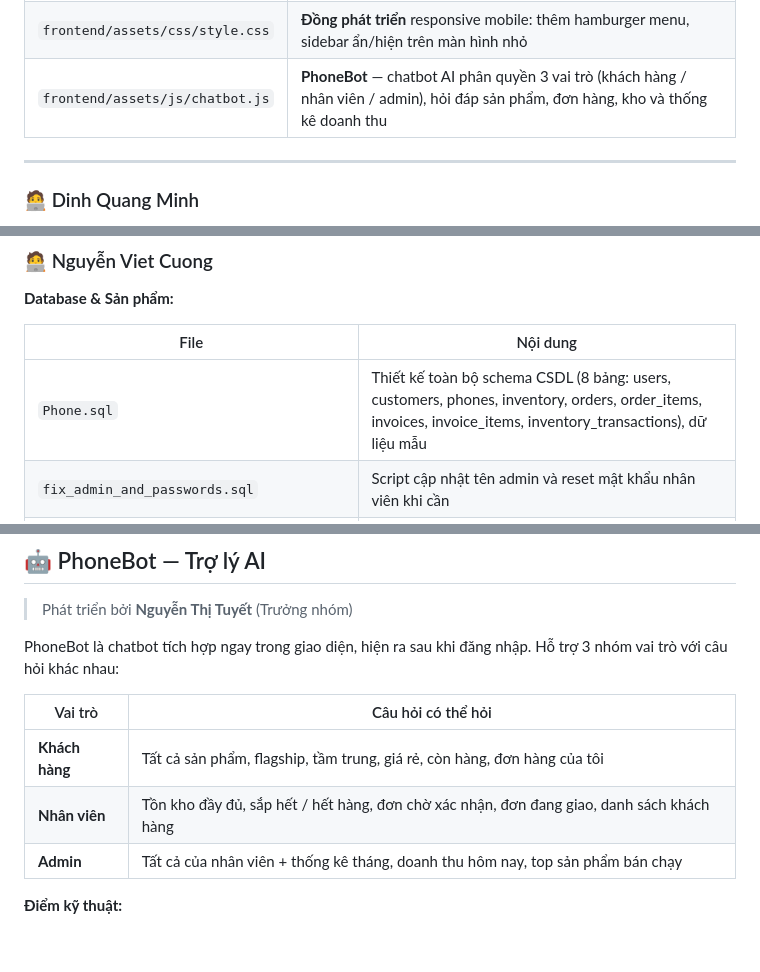
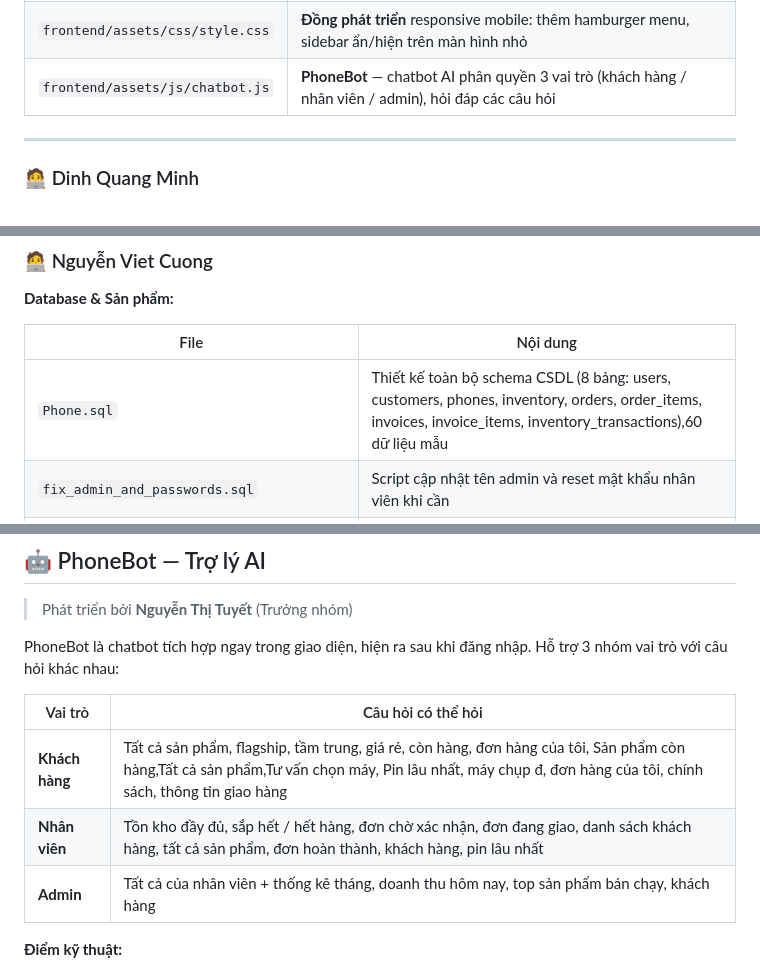
Before and after one commit to tuyet-nguyen-1801/CNPM_Nhom9, a Markdown page: README.md, 3 parts joined by grey strips. Rendered like a GitHub page; blank space fills up the shorter version.

Commit message:
Enhance chatbot roles and update Phone.sql description
Updated chatbot functionality and database schema details.

```diff
--- a/README.md
+++ b/README.md
@@ -156,7 +156,7 @@ phone-store/
 | `frontend/assets/js/api.js` | API wrapper, Auth module, toast notifications, định dạng tiền/ngày, modal helper, phân trang |
 | `frontend/assets/js/cart.js` | Giỏ hàng (slide-out), thanh toán QR VietQR, đăng ký/login khách hàng, toàn bộ portal mua sắm |
 | `frontend/assets/css/style.css` | **Đồng phát triển** responsive mobile: thêm hamburger menu, sidebar ẩn/hiện trên màn hình nhỏ |
-| `frontend/assets/js/chatbot.js` | **PhoneBot** — chatbot AI phân quyền 3 vai trò (khách hàng / nhân viên / admin), hỏi đáp sản phẩm, đơn hàng, kho và thống kê doanh thu |
+| `frontend/assets/js/chatbot.js` | **PhoneBot** — chatbot AI phân quyền 3 vai trò (khách hàng / nhân viên / admin), hỏi đáp các câu hỏi|
 
 ---
 
@@ -208,7 +208,7 @@ phone-store/
 
 | File | Nội dung |
 |---|---|
-| `Phone.sql` | Thiết kế toàn bộ schema CSDL (8 bảng: users, customers, phones, inventory, orders, order_items, invoices, invoice_items, inventory_transactions), dữ liệu mẫu |
+| `Phone.sql` | Thiết kế toàn bộ schema CSDL (8 bảng: users, customers, phones, inventory, orders, order_items, invoices, invoice_items, inventory_transactions),60 dữ liệu mẫu |
 | `fix_admin_and_passwords.sql` | Script cập nhật tên admin và reset mật khẩu nhân viên khi cần |
 | `backend/controllers/phoneController.js` | CRUD sản phẩm điện thoại, tự động tạo bản ghi kho khi thêm sản phẩm mới |
 | `frontend/assets/js/dashboard.js` | Trang tổng quan, biểu đồ cột doanh thu 6 tháng (vẽ bằng HTML/CSS thuần, không cần thư viện) |
@@ -224,9 +224,10 @@ PhoneBot là chatbot tích hợp ngay trong giao diện, hiện ra sau khi đăn
 
 | Vai trò | Câu hỏi có thể hỏi |
 |---|---|
-| **Khách hàng** | Tất cả sản phẩm, flagship, tầm trung, giá rẻ, còn hàng, đơn hàng của tôi |
-| **Nhân viên** | Tồn kho đầy đủ, sắp hết / hết hàng, đơn chờ xác nhận, đơn đang giao, danh sách khách hàng |
-| **Admin** | Tất cả của nhân viên + thống kê tháng, doanh thu hôm nay, top sản phẩm bán chạy |
+| **Khách hàng** | Tất cả sản phẩm, flagship, tầm trung, giá rẻ, còn hàng, đơn hàng của tôi, Sản phẩm còn hàng,Tất cả sản phẩm,Tư vấn chọn máy, Pin lâu nhất, máy chụp đ, đơn hàng của tôi, chính sách, thông tin giao hàng   |
+| **Nhân viên** | Tồn kho đầy đủ, sắp hết / hết hàng, đơn chờ xác nhận, đơn đang giao, danh sách khách hàng, tất cả sản phẩm, đơn hoàn thành, khách hàng, pin lâu nhất |
+| **Admin** | Tất cả của nhân viên + thống kê tháng, doanh thu hôm nay, top sản phẩm bán chạy, khách hàng|
+
 
 **Điểm kỹ thuật:**
 - Hiện **toàn bộ dữ liệu** — không cắt bớt bằng "..."
```
